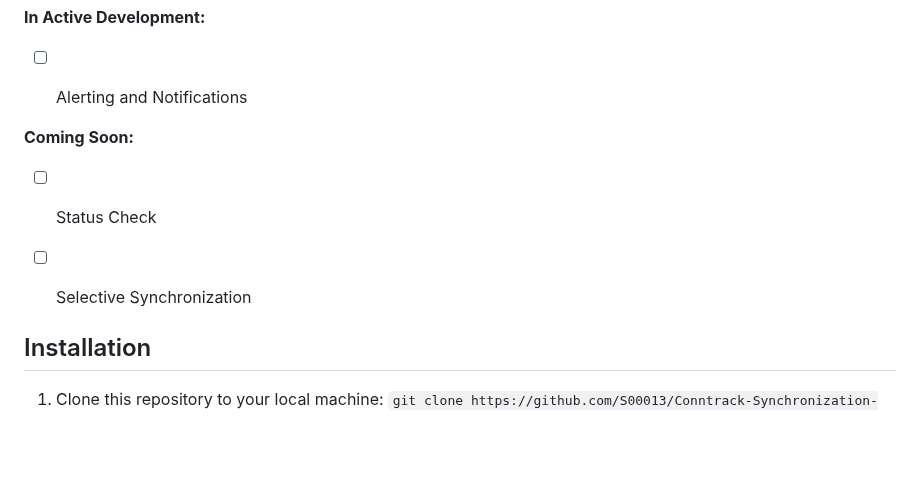
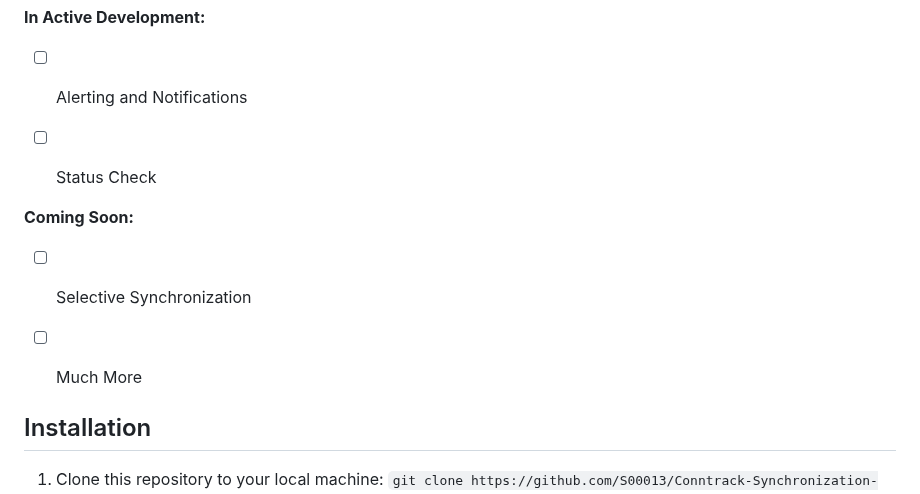
Before and after one commit to S8391/SecureNetSync, a Markdown page: README.md, the part around the change. Drawn GitHub-style; blank space fills up the shorter version.

Commit message:
update active dev
status check in active dev so update readme

```diff
--- a/README.md
+++ b/README.md
@@ -54,12 +54,13 @@ The `conntrack_sync.py` script allows you to synchronize the connection tracking
 **In Active Development:**
 
 - [ ] Alerting and Notifications
+- [ ] Status Check
 
 
 **Coming Soon:**
 
-- [ ] Status Check
 - [ ] Selective Synchronization
+- [ ] Much More
 
 
 ## Installation
```
